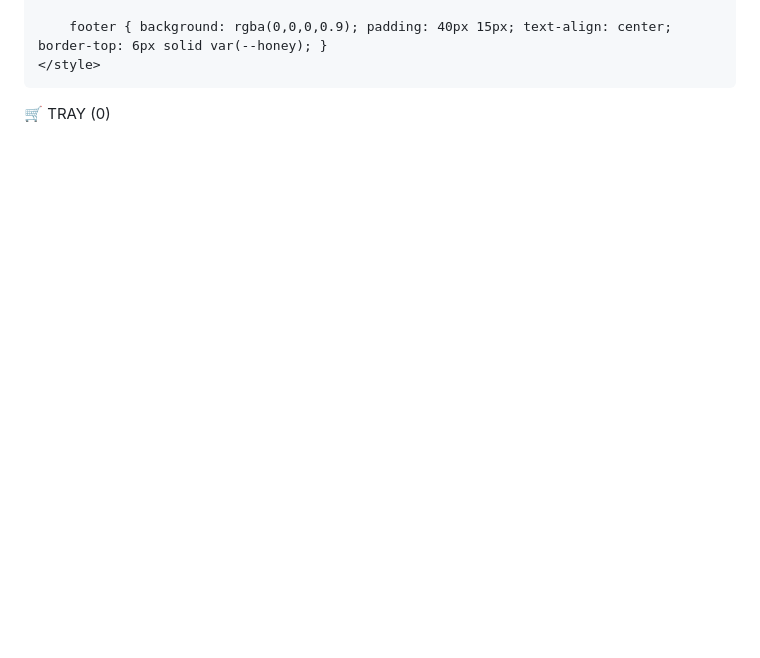
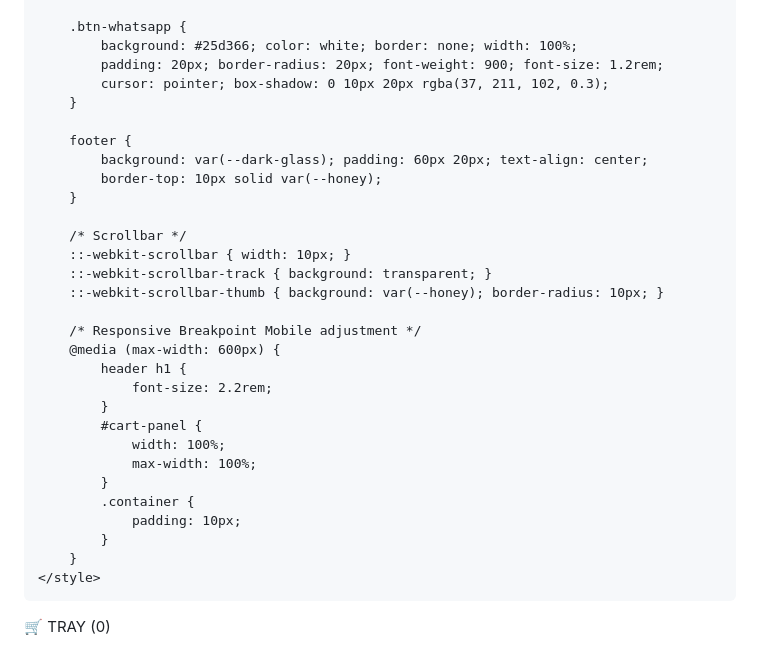
Before and after one commit to ojoomooba240-svg/Blessed9ra, a Markdown page: README.md, the part around one of its changes. GitHub-like rendering; blank space fills up the shorter version.

```diff
--- a/README.md
+++ b/README.md
@@ -122,5 +199,33 @@
 
-        footer { background: rgba(0,0,0,0.9); padding: 40px 15px; text-align: center; border-top: 6px solid var(--honey); }
+        .btn-whatsapp {
+            background: #25d366; color: white; border: none; width: 100%;
+            padding: 20px; border-radius: 20px; font-weight: 900; font-size: 1.2rem;
+            cursor: pointer; box-shadow: 0 10px 20px rgba(37, 211, 102, 0.3);
+        }
+
+        footer {
+            background: var(--dark-glass); padding: 60px 20px; text-align: center;
+            border-top: 10px solid var(--honey);
+        }
+
+        /* Scrollbar */
+        ::-webkit-scrollbar { width: 10px; }
+        ::-webkit-scrollbar-track { background: transparent; }
+        ::-webkit-scrollbar-thumb { background: var(--honey); border-radius: 10px; }
+
+        /* Responsive Breakpoint Mobile adjustment */
+        @media (max-width: 600px) {
+            header h1 {
+                font-size: 2.2rem;
+            }
+            #cart-panel {
+                width: 100%;
+                max-width: 100%;
+            }
+            .container {
+                padding: 10px;
+            }
+        }
     </style>
 </head>
 <body>
```
Also changed, not shown: other parts of README.md (+159 -78 lines).
